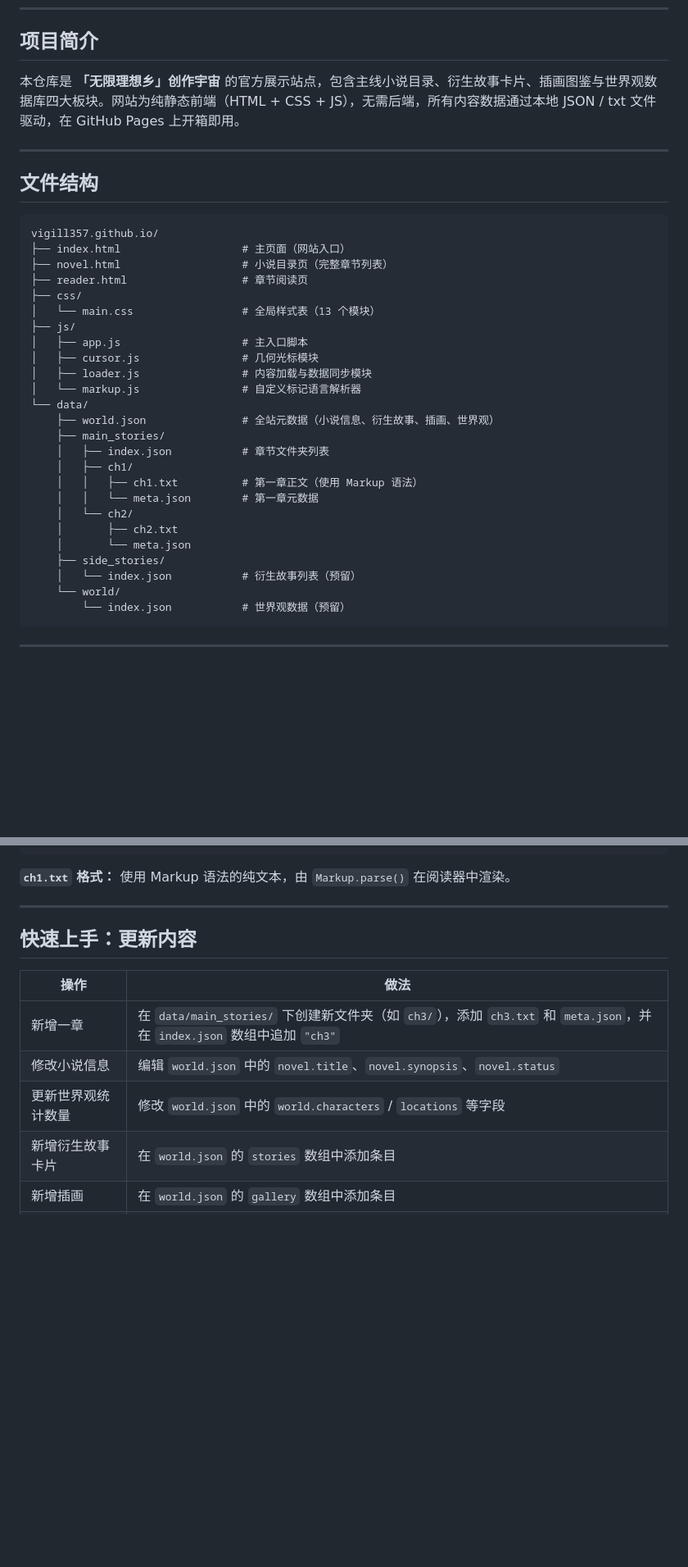
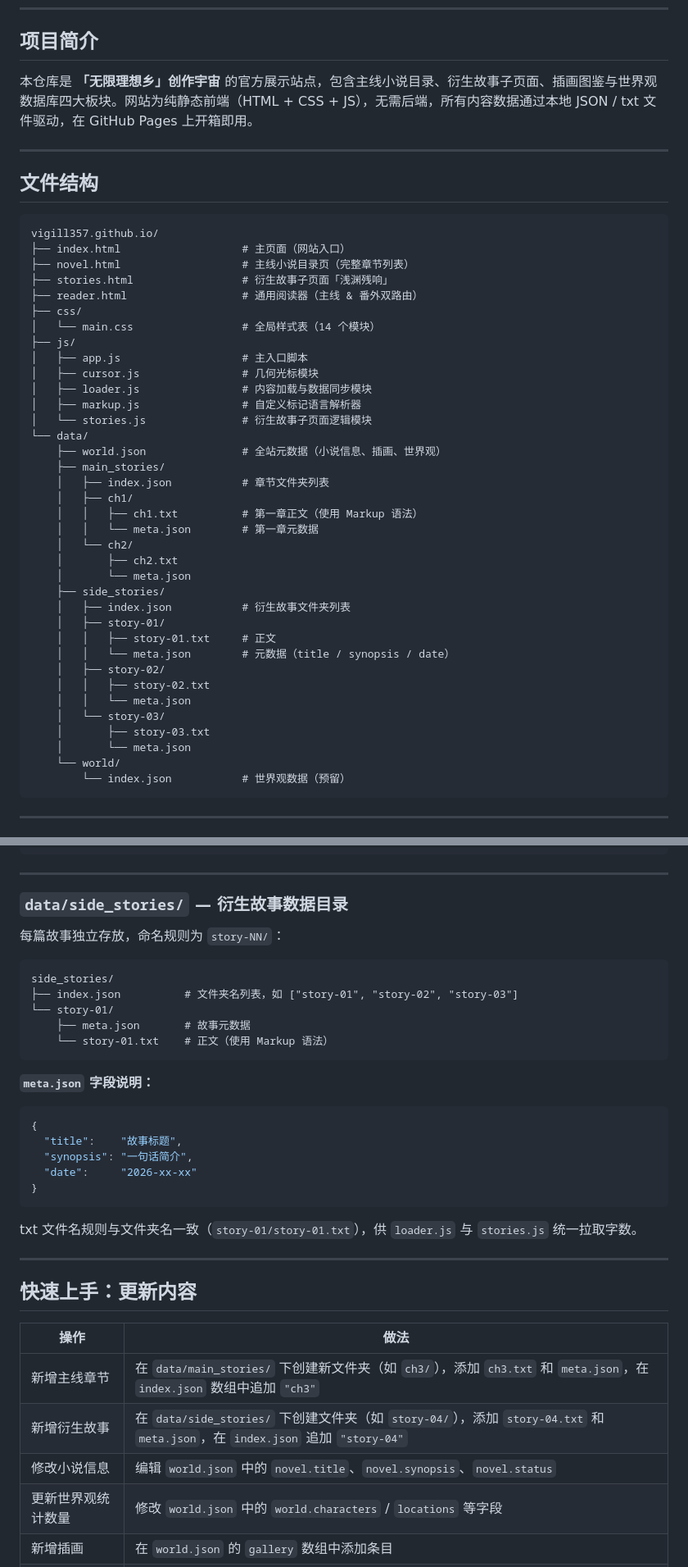
Before and after one commit to vigill357/vigill357.github.io, a Markdown page: README.md, 2 parts joined by grey strips. Shown at 82% size. Rendered like a GitHub page; blank space fills up the shorter version.

````diff
--- a/README.md
+++ b/README.md
@@ -7,7 +7,7 @@
 
 ## 项目简介
 
-本仓库是 **「无限理想乡」创作宇宙** 的官方展示站点，包含主线小说目录、衍生故事卡片、插画图鉴与世界观数据库四大板块。网站为纯静态前端（HTML + CSS + JS），无需后端，所有内容数据通过本地 JSON / txt 文件驱动，在 GitHub Pages 上开箱即用。
+本仓库是 **「无限理想乡」创作宇宙** 的官方展示站点，包含主线小说目录、衍生故事子页面、插画图鉴与世界观数据库四大板块。网站为纯静态前端（HTML + CSS + JS），无需后端，所有内容数据通过本地 JSON / txt 文件驱动，在 GitHub Pages 上开箱即用。
 
 ---
 
@@ -16,17 +16,19 @@
 ```
 vigill357.github.io/
 ├── index.html                   # 主页面（网站入口）
-├── novel.html                   # 小说目录页（完整章节列表）
-├── reader.html                  # 章节阅读页
+├── novel.html                   # 主线小说目录页（完整章节列表）
+├── stories.html                 # 衍生故事子页面「浅渊残响」
+├── reader.html                  # 通用阅读器（主线 & 番外双路由）
 ├── css/
-│   └── main.css                 # 全局样式表（13 个模块）
+│   └── main.css                 # 全局样式表（14 个模块）
 ├── js/
 │   ├── app.js                   # 主入口脚本
 │   ├── cursor.js                # 几何光标模块
 │   ├── loader.js                # 内容加载与数据同步模块
-│   └── markup.js                # 自定义标记语言解析器
+│   ├── markup.js                # 自定义标记语言解析器
+│   └── stories.js               # 衍生故事子页面逻辑模块
 └── data/
-    ├── world.json               # 全站元数据（小说信息、衍生故事、插画、世界观）
+    ├── world.json               # 全站元数据（小说信息、插画、世界观）
     ├── main_stories/
     │   ├── index.json           # 章节文件夹列表
     │   ├── ch1/
@@ -36,7 +38,16 @@ vigill357.github.io/
     │       ├── ch2.txt
     │       └── meta.json
     ├── side_stories/
-    │   └── index.json           # 衍生故事列表（预留）
+    │   ├── index.json           # 衍生故事文件夹列表
+    │   ├── story-01/
+    │   │   ├── story-01.txt     # 正文
+    │   │   └── meta.json        # 元数据（title / synopsis / date）
+    │   ├── story-02/
+    │   │   ├── story-02.txt
+    │   │   └── meta.json
+    │   └── story-03/
+    │       ├── story-03.txt
+    │       └── meta.json
     └── world/
         └── index.json           # 世界观数据（预留）
 ```
@@ -278,7 +320,31 @@ main_stories/
 }
 ```
 
-**`ch1.txt` 格式：** 使用 Markup 语法的纯文本，由 `Markup.parse()` 在阅读器中渲染。
+---
+
+### `data/side_stories/` — 衍生故事数据目录
+
+每篇故事独立存放，命名规则为 `story-NN/`：
+
+```
+side_stories/
+├── index.json          # 文件夹名列表，如 ["story-01", "story-02", "story-03"]
+└── story-01/
+    ├── meta.json       # 故事元数据
+    └── story-01.txt    # 正文（使用 Markup 语法）
+```
+
+**`meta.json` 字段说明：**
+
+```jsonc
+{
+  "title":    "故事标题",
+  "synopsis": "一句话简介",
+  "date":     "2026-xx-xx"
+}
+```
+
+txt 文件名规则与文件夹名一致（`story-01/story-01.txt`），供 `loader.js` 与 `stories.js` 统一拉取字数。
 
 ---
 
@@ -286,10 +352,10 @@ main_stories/
 
 | 操作 | 做法 |
 |------|------|
-| 新增一章 | 在 `data/main_stories/` 下创建新文件夹（如 `ch3/`），添加 `ch3.txt` 和 `meta.json`，并在 `index.json` 数组中追加 `"ch3"` |
+| 新增主线章节 | 在 `data/main_stories/` 下创建新文件夹（如 `ch3/`），添加 `ch3.txt` 和 `meta.json`，在 `index.json` 数组中追加 `"ch3"` |
+| 新增衍生故事 | 在 `data/side_stories/` 下创建文件夹（如 `story-04/`），添加 `story-04.txt` 和 `meta.json`，在 `index.json` 追加 `"story-04"` |
 | 修改小说信息 | 编辑 `world.json` 中的 `novel.title`、`novel.synopsis`、`novel.status` |
 | 更新世界观统计数量 | 修改 `world.json` 中的 `world.characters` / `locations` 等字段 |
-| 新增衍生故事卡片 | 在 `world.json` 的 `stories` 数组中添加条目 |
 | 新增插画 | 在 `world.json` 的 `gallery` 数组中添加条目 |
 | 修改站名/简介 | 直接编辑 `index.html` 中对应的文本节点 |
 | 调整配色 | 修改 `css/main.css` 模块 1 中的 CSS 变量值 |
````
Also changed, not shown: other parts of README.md (+57 -26 lines).
